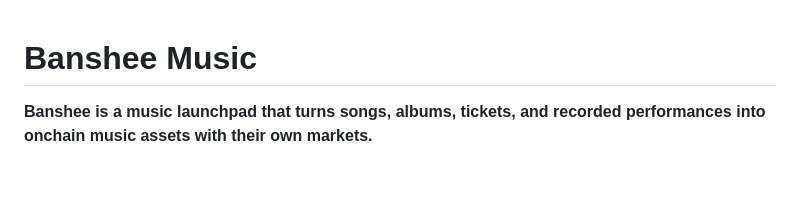
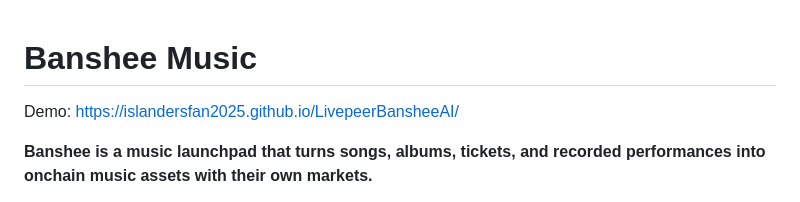
Before and after one commit to Islandersfan2025/LivepeerBansheeAI, a Markdown page: README.md, the part around the change. GitHub-like rendering; blank space fills up the shorter version.

```diff
--- a/README.md
+++ b/README.md
@@ -1,4 +1,6 @@
 # Banshee Music
+
+Demo: https://islandersfan2025.github.io/LivepeerBansheeAI/
 
 **Banshee is a music launchpad that turns songs, albums, tickets, and recorded performances into onchain music assets with their own markets.**
 
```
